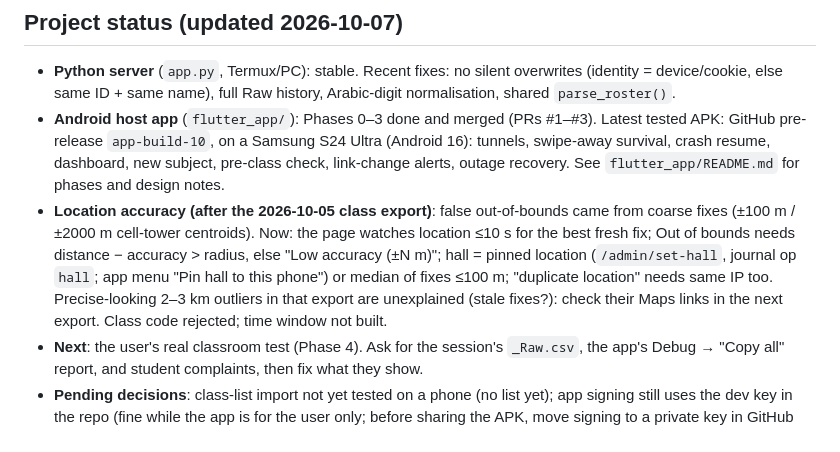
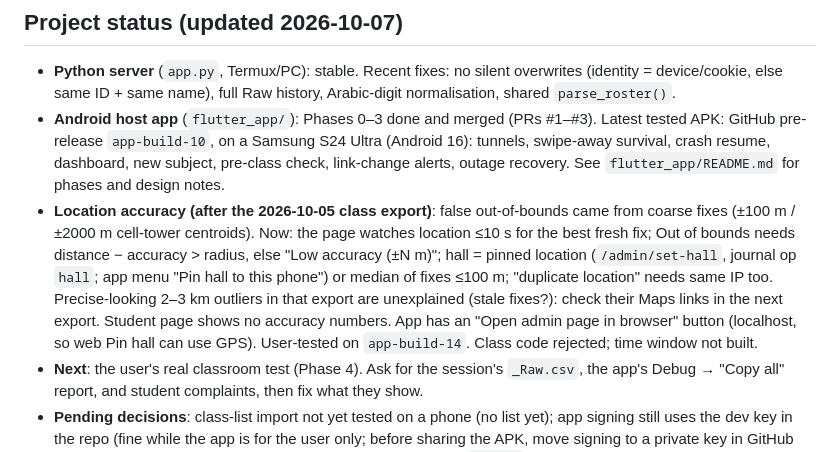
Before and after one commit to MazenGomaa/attendance-system, a Markdown page: CLAUDE.md, the part around the change. Rendered like a GitHub page.

Commit message:
CLAUDE.md: record the location-accuracy work as tested
Co-Authored-By: Claude Opus 5.5 <noreply@anthropic.com>
Claude-Session: https://claude.ai/code/session_01RCibmD8tu2JksK5optNBU5

```diff
--- a/CLAUDE.md
+++ b/CLAUDE.md
@@ -6,7 +6,7 @@ This file provides guidance to Claude Code (claude.ai/code) when working with co
 
 - **Python server** (`app.py`, Termux/PC): stable. Recent fixes: no silent overwrites (identity = device/cookie, else same ID + same name), full Raw history, Arabic-digit normalisation, shared `parse_roster()`.
 - **Android host app** (`flutter_app/`): Phases 0–3 done and merged (PRs #1–#3). Latest tested APK: GitHub pre-release `app-build-10`, on a Samsung S24 Ultra (Android 16): tunnels, swipe-away survival, crash resume, dashboard, new subject, pre-class check, link-change alerts, outage recovery. See `flutter_app/README.md` for phases and design notes.
-- **Location accuracy (after the 2026-10-05 class export)**: false out-of-bounds came from coarse fixes (±100 m / ±2000 m cell-tower centroids). Now: the page watches location ≤10 s for the best fresh fix; Out of bounds needs distance − accuracy > radius, else "Low accuracy (±N m)"; hall = pinned location (`/admin/set-hall`, journal op `hall`; app menu "Pin hall to this phone") or median of fixes ≤100 m; "duplicate location" needs same IP too. Precise-looking 2–3 km outliers in that export are unexplained (stale fixes?): check their Maps links in the next export. Class code rejected; time window not built.
+- **Location accuracy (after the 2026-10-05 class export)**: false out-of-bounds came from coarse fixes (±100 m / ±2000 m cell-tower centroids). Now: the page watches location ≤10 s for the best fresh fix; Out of bounds needs distance − accuracy > radius, else "Low accuracy (±N m)"; hall = pinned location (`/admin/set-hall`, journal op `hall`; app menu "Pin hall to this phone") or median of fixes ≤100 m; "duplicate location" needs same IP too. Precise-looking 2–3 km outliers in that export are unexplained (stale fixes?): check their Maps links in the next export. Student page shows no accuracy numbers. App has an "Open admin page in browser" button (localhost, so web Pin hall can use GPS). User-tested on `app-build-14`. Class code rejected; time window not built.
 - **Next**: the user's real classroom test (Phase 4). Ask for the session's `_Raw.csv`, the app's Debug → "Copy all" report, and student complaints, then fix what they show.
 - **Pending decisions**: class-list import not yet tested on a phone (no list yet); app signing still uses the dev key in the repo (fine while the app is for the user only; before sharing the APK, move signing to a private key in GitHub secrets, since changing keys later forces reinstalls); no official `v1.0.0` release yet (planned after the classroom test).
 - **Rejected/deferred**: local Wi-Fi/hotspot mode (browsers block location on plain-HTTP pages; removed), device fingerprinting and rotating QR (not useful enough).
```
